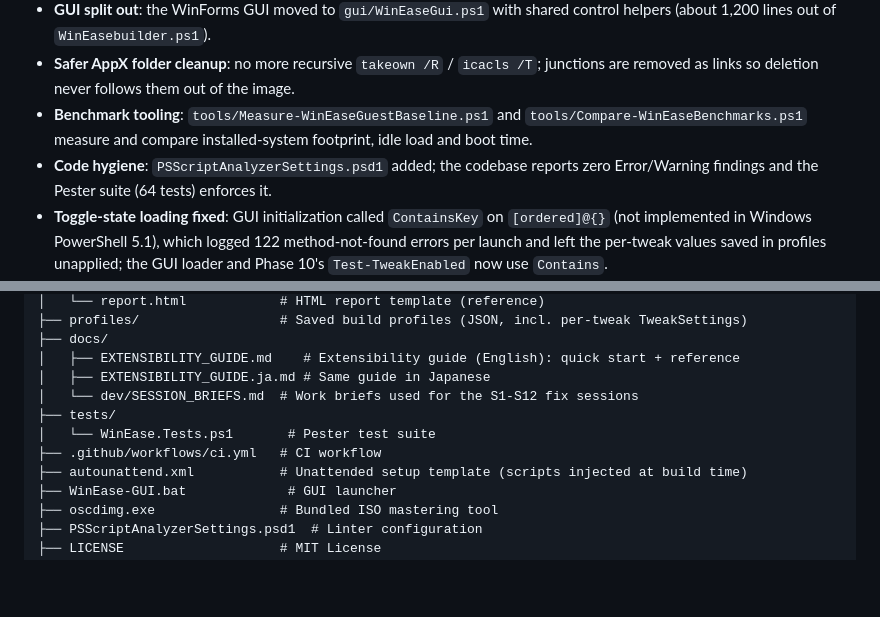
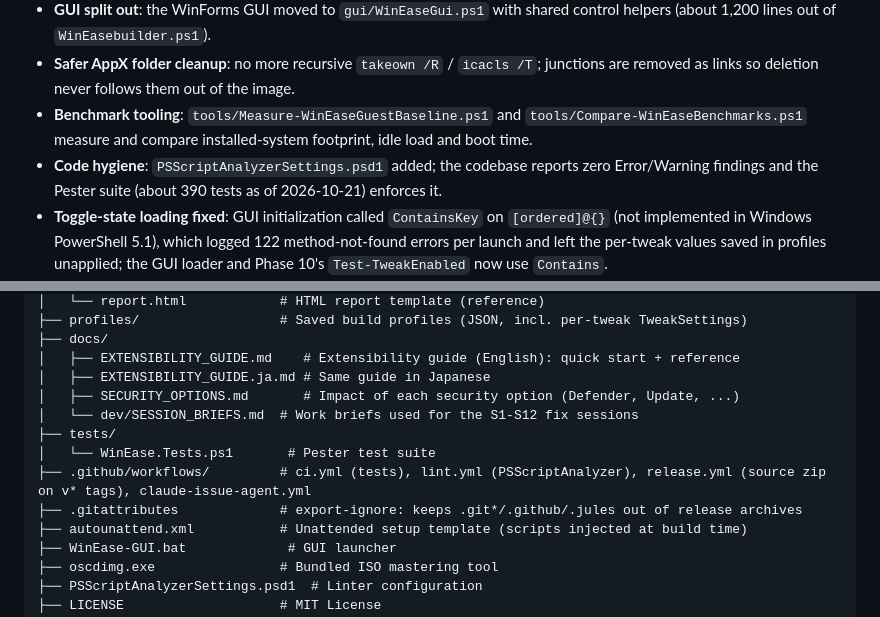
Before and after one commit to gh459/WinEase, a Markdown page: README.md, 2 parts joined by grey strips. Rendered like a GitHub page; blank space fills up the shorter version.

Commit message:
Refresh README repository structure and test count
Co-Authored-By: Claude Sonnet 5.5 <noreply@anthropic.com>

```diff
--- a/README.md
+++ b/README.md
@@ -462,7 +462,7 @@ This working copy carries the following changes on top of the upstream fork:
 - **GUI split out**: the WinForms GUI moved to `gui/WinEaseGui.ps1` with shared control helpers (about 1,200 lines out of `WinEasebuilder.ps1`).
 - **Safer AppX folder cleanup**: no more recursive `takeown /R` / `icacls /T`; junctions are removed as links so deletion never follows them out of the image.
 - **Benchmark tooling**: `tools/Measure-WinEaseGuestBaseline.ps1` and `tools/Compare-WinEaseBenchmarks.ps1` measure and compare installed-system footprint, idle load and boot time.
-- **Code hygiene**: `PSScriptAnalyzerSettings.psd1` added; the codebase reports zero Error/Warning findings and the Pester suite (64 tests) enforces it.
+- **Code hygiene**: `PSScriptAnalyzerSettings.psd1` added; the codebase reports zero Error/Warning findings and the Pester suite (about 390 tests as of 2026-10-21) enforces it.
 - **Toggle-state loading fixed**: GUI initialization called `ContainsKey` on `[ordered]@{}` (not implemented in Windows PowerShell 5.1), which logged 122 method-not-found errors per launch and left the per-tweak values saved in profiles unapplied; the GUI loader and Phase 10's `Test-TweakEnabled` now use `Contains`.
 - **Build verification (2026-10-19)**: a full GUI-driven run completed the pipeline with "Build succeeded and safety checks passed" and produced `WinEase.iso` (7,888,314,368 bytes).
 - **Dependency & impact checker (M1)**: `config/dependencies.psd1` catalog (174 entries) with Conflicts/Impacts/Unknowns detection. GUI "Check Dependencies" button, `-StrictDependencyCheck` CLI switch, HTML report section.
@@ -526,10 +526,12 @@ WinEase-main/
 ├── docs/
 │   ├── EXTENSIBILITY_GUIDE.md    # Extensibility guide (English): quick start + reference
 │   ├── EXTENSIBILITY_GUIDE.ja.md # Same guide in Japanese
+│   ├── SECURITY_OPTIONS.md       # Impact of each security option (Defender, Update, ...)
 │   └── dev/SESSION_BRIEFS.md  # Work briefs used for the S1-S12 fix sessions
 ├── tests/
 │   └── WinEase.Tests.ps1       # Pester test suite
-├── .github/workflows/ci.yml   # CI workflow
+├── .github/workflows/         # ci.yml (tests), lint.yml (PSScriptAnalyzer), release.yml (source zip on v* tags), claude-issue-agent.yml
+├── .gitattributes             # export-ignore: keeps .git*/.github/.jules out of release archives
 ├── autounattend.xml           # Unattended setup template (scripts injected at build time)
 ├── WinEase-GUI.bat             # GUI launcher
 ├── oscdimg.exe                # Bundled ISO mastering tool
```
